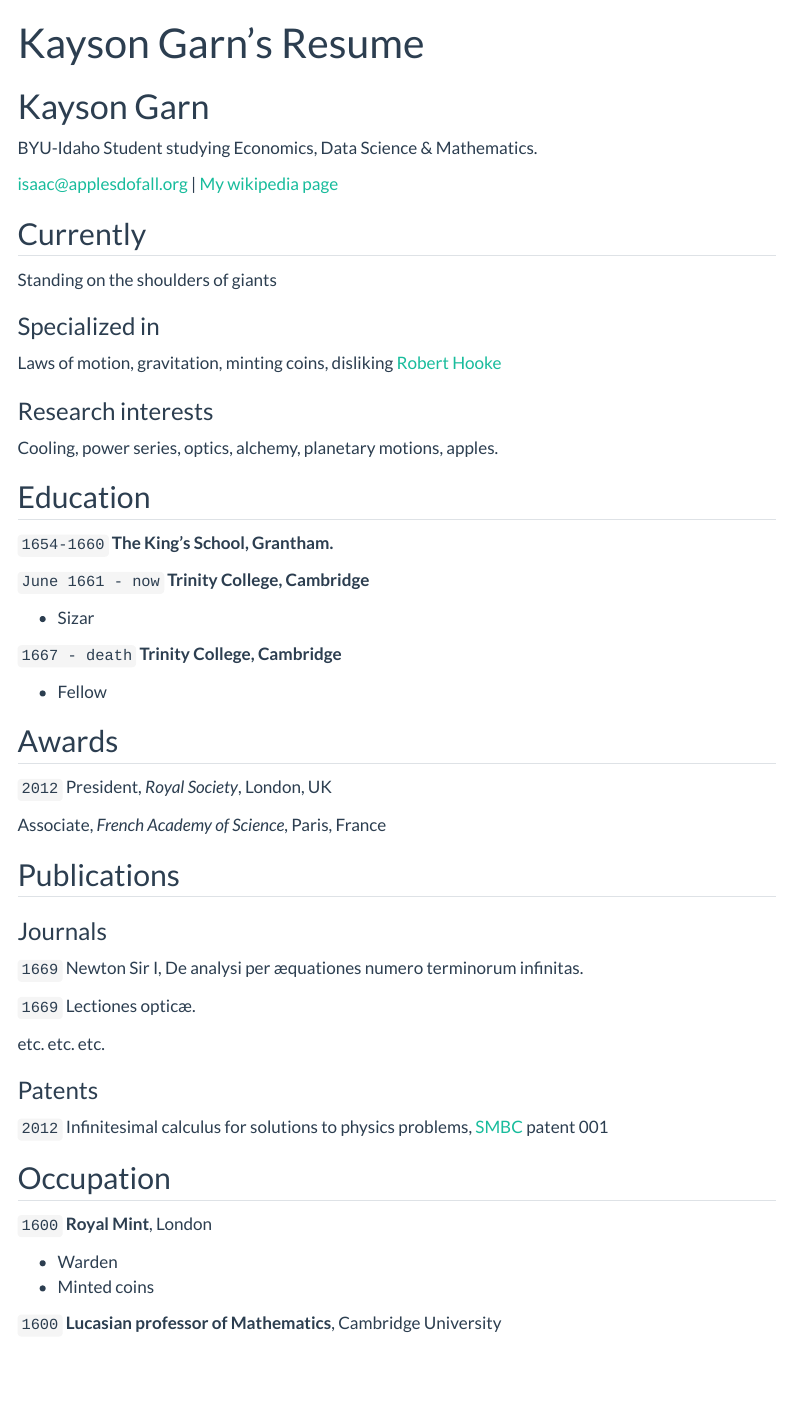
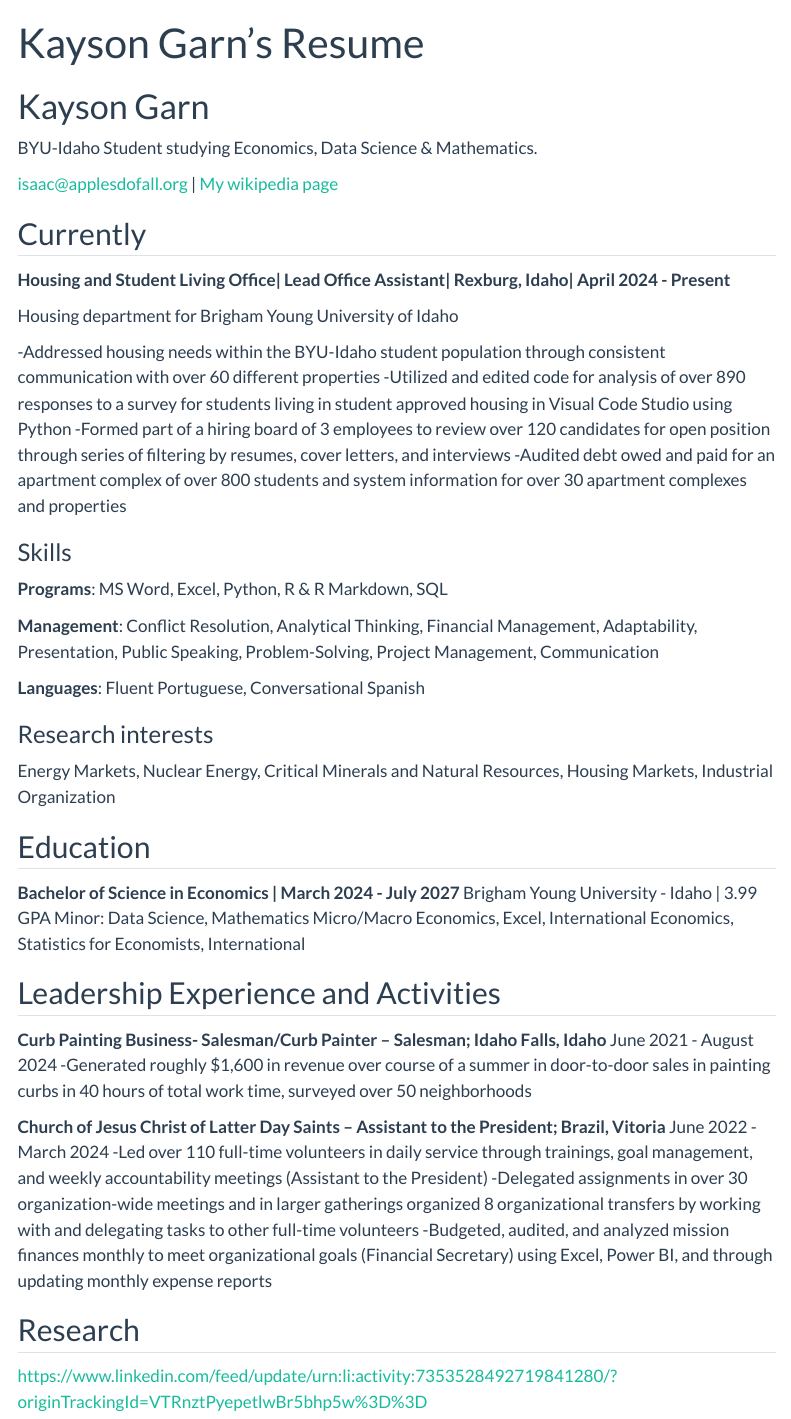
Before and after one commit to kaysonlg/kaysonlg.github.io, a Quarto document (resume.qmd): the page in a window 1100 px wide, from its top. Rendered offline with R 4.5, knitr and Pandoc in place of Quarto, with nearby package versions; menus at the side of the page are left out.

Commit message:
Update resume.qmd
Resume Update

```diff
--- a/resume.qmd
+++ b/resume.qmd
@@ -13,74 +13,62 @@
 
 ## Currently
 
-Standing on the shoulders of giants
+__Housing and Student Living Office| Lead Office Assistant| Rexburg, Idaho| April 2024 - Present__
 
-### Specialized in
+ Housing department for Brigham Young University of Idaho
 
-Laws of motion, gravitation, minting coins, disliking [Robert Hooke](http://en.wikipedia.org/wiki/Robert_Hooke)
+ -Addressed housing needs within the BYU-Idaho student population through consistent communication
+with over 60 different properties
+ -Utilized and edited code for analysis of over 890 responses to a survey for students living in student
+approved housing in Visual Code Studio using Python
+ -Formed part of a hiring board of 3 employees to review over 120 candidates for open position through
+series of filtering by resumes, cover letters, and interviews
+ -Audited debt owed and paid for an apartment complex of over 800 students and system information for
+ over 30 apartment complexes and properties
+
+### Skills
+
+__Programs__: MS Word, Excel, Python, R & R Markdown, SQL
+
+__Management__: Conflict Resolution,  Analytical Thinking, Financial Management, Adaptability, Presentation, Public Speaking, Problem-Solving, Project Management, Communication
+
+ __Languages__: Fluent Portuguese, Conversational Spanish
 
 
 ### Research interests
 
-Cooling, power series, optics, alchemy, planetary motions, apples.
+Energy Markets, Nuclear Energy, Critical Minerals and Natural Resources, Housing Markets, Industrial Organization
 
 
 ## Education
 
-`1654-1660`
-__The King's School, Grantham.__
-
-`June 1661 - now`
-__Trinity College, Cambridge__
-
-- Sizar
-
-`1667 - death`
-__Trinity College, Cambridge__
-
-- Fellow
+__Bachelor of Science in Economics | March 2024 - July 2027__
+ Brigham Young University - Idaho | 3.99 GPA
+ Minor: Data Science, Mathematics
+ Micro/Macro Economics, Excel, International Economics, Statistics for Economists, International
 
 
 
-## Awards
+## Leadership Experience and Activities
 
-`2012`
-President, *Royal Society*, London, UK
+__Curb Painting Business- Salesman/Curb Painter – Salesman; Idaho Falls, Idaho__
+ June 2021 - August 2024
+ -Generated roughly $1,600 in revenue over course of a summer in door-to-door sales in painting curbs in
+ 40 hours of total work time, surveyed over 50 neighborhoods
 
-Associate, *French Academy of Science*, Paris, France
+ __Church of Jesus Christ of Latter Day Saints – Assistant to the President; Brazil, Vitoria__
+ June 2022 - March 2024
+ -Led over 110 full-time volunteers in daily service through trainings, goal management, and weekly
+accountability meetings (Assistant to the President)
+ -Delegated assignments in over 30 organization-wide meetings and in larger gatherings organized 8
+organizational transfers by working with and delegating tasks to other full-time volunteers
+ -Budgeted, audited, and analyzed mission finances monthly to meet organizational goals (Financial
+ Secretary) using Excel, Power BI, and through updating monthly expense reports
 
 
+## Research
 
-## Publications
-
-<!-- A list is also available [online](http://scholar.google.co.uk/citations?user=LTOTl0YAAAAJ) -->
-
-### Journals
-
-`1669`
-Newton Sir I, De analysi per æquationes numero terminorum infinitas.
-
-`1669`
-Lectiones opticæ.
-
-etc. etc. etc.
-
-### Patents
-
-`2012`
-Infinitesimal calculus for solutions to physics problems, [SMBC](http://www.techdirt.com/articles/20121011/09312820678/if-patents-had-been-around-time-newton.shtml) patent 001
-
-
-## Occupation
-
-`1600`
-__Royal Mint__, London
-
-- Warden
-- Minted coins
-
-`1600`
-__Lucasian professor of Mathematics__, Cambridge University
+https://www.linkedin.com/feed/update/urn:li:activity:7353528492719841280/?originTrackingId=VTRnztPyepetlwBr5bhp5w%3D%3D
 
 
 
```
Also changed, not shown: resume.qmd (2 more changed lines).
